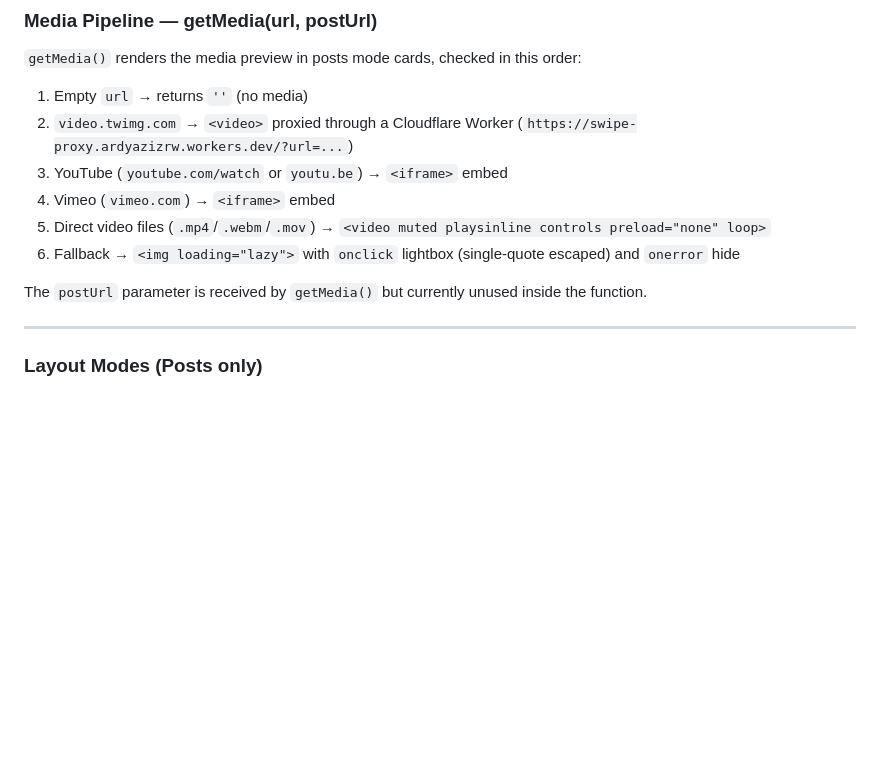
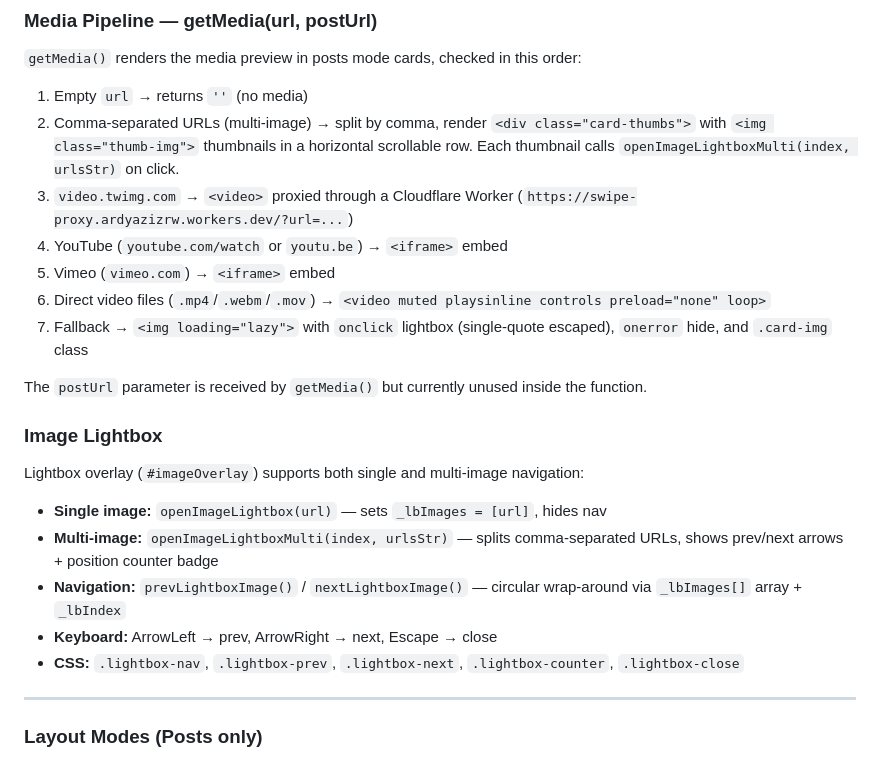
Before and after one commit to ardyazizzz/ardyswipefiles, a Markdown page: AGENTS.md, the part around the change. Drawn GitHub-style; blank space fills up the shorter version.

Commit message:
docs: update Media Pipeline for multi-image, add Image Lightbox section

```diff
--- a/AGENTS.md
+++ b/AGENTS.md
@@ -243,13 +243,23 @@ tags.map(([k,v]) => { const c = getFC()[k] && getFC()[k][v]; ... })
 
 `getMedia()` renders the media preview in posts mode cards, checked in this order:
 1. Empty `url` → returns `''` (no media)
-2. `video.twimg.com` → `<video>` proxied through a Cloudflare Worker (`https://swipe-proxy.ardyazizrw.workers.dev/?url=...`)
-3. YouTube (`youtube.com/watch` or `youtu.be`) → `<iframe>` embed
-4. Vimeo (`vimeo.com`) → `<iframe>` embed
-5. Direct video files (`.mp4`/`.webm`/`.mov`) → `<video muted playsinline controls preload="none" loop>`
-6. Fallback → `<img loading="lazy">` with `onclick` lightbox (single-quote escaped) and `onerror` hide
+2. Comma-separated URLs (multi-image) → split by comma, render `<div class="card-thumbs">` with `<img class="thumb-img">` thumbnails in a horizontal scrollable row. Each thumbnail calls `openImageLightboxMulti(index, urlsStr)` on click.
+3. `video.twimg.com` → `<video>` proxied through a Cloudflare Worker (`https://swipe-proxy.ardyazizrw.workers.dev/?url=...`)
+4. YouTube (`youtube.com/watch` or `youtu.be`) → `<iframe>` embed
+5. Vimeo (`vimeo.com`) → `<iframe>` embed
+6. Direct video files (`.mp4`/`.webm`/`.mov`) → `<video muted playsinline controls preload="none" loop>`
+7. Fallback → `<img loading="lazy">` with `onclick` lightbox (single-quote escaped), `onerror` hide, and `.card-img` class
 
 The `postUrl` parameter is received by `getMedia()` but currently unused inside the function.
+
+### Image Lightbox
+
+Lightbox overlay (`#imageOverlay`) supports both single and multi-image navigation:
+- **Single image:** `openImageLightbox(url)` — sets `_lbImages = [url]`, hides nav
+- **Multi-image:** `openImageLightboxMulti(index, urlsStr)` — splits comma-separated URLs, shows prev/next arrows + position counter badge
+- **Navigation:** `prevLightboxImage()` / `nextLightboxImage()` — circular wrap-around via `_lbImages[]` array + `_lbIndex`
+- **Keyboard:** ArrowLeft → prev, ArrowRight → next, Escape → close
+- **CSS:** `.lightbox-nav`, `.lightbox-prev`, `.lightbox-next`, `.lightbox-counter`, `.lightbox-close`
 
 ---
 
```
